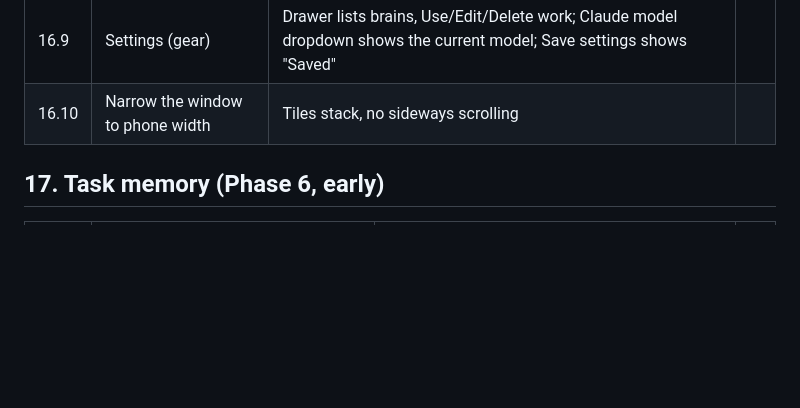
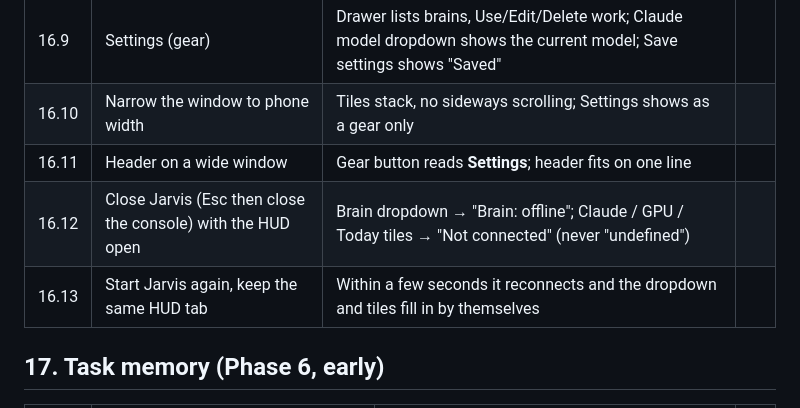
Before and after one commit to Vinoth-M-08/Jarvis, a Markdown page: docs/TEST_RUN.md, the part around the change. Rendered like a GitHub page; blank space fills up the shorter version.

```diff
--- a/docs/TEST_RUN.md
+++ b/docs/TEST_RUN.md
@@ -207,7 +207,10 @@ Hard-refresh the HUD (Ctrl+F5) after `git pull`.
 | 16.7 | Today tile | Shows the last actions with done / blocked / waiting | |
 | 16.8 | Systems tile | Desktop green once Windows-MCP started; Browser green after 15.1 | |
 | 16.9 | Settings (gear) | Drawer lists brains, Use/Edit/Delete work; Claude model dropdown shows the current model; Save settings shows "Saved" | |
-| 16.10 | Narrow the window to phone width | Tiles stack, no sideways scrolling | |
+| 16.10 | Narrow the window to phone width | Tiles stack, no sideways scrolling; Settings shows as a gear only | |
+| 16.11 | Header on a wide window | Gear button reads **Settings**; header fits on one line | |
+| 16.12 | Close Jarvis (Esc then close the console) with the HUD open | Brain dropdown → "Brain: offline"; Claude / GPU / Today tiles → "Not connected" (never "undefined") | |
+| 16.13 | Start Jarvis again, keep the same HUD tab | Within a few seconds it reconnects and the dropdown and tiles fill in by themselves | |
 
 ## 17. Task memory (Phase 6, early)
 
```
Also changed, not shown: PLAN.md (+1 -1 lines), README.md (+45 -10 lines).
